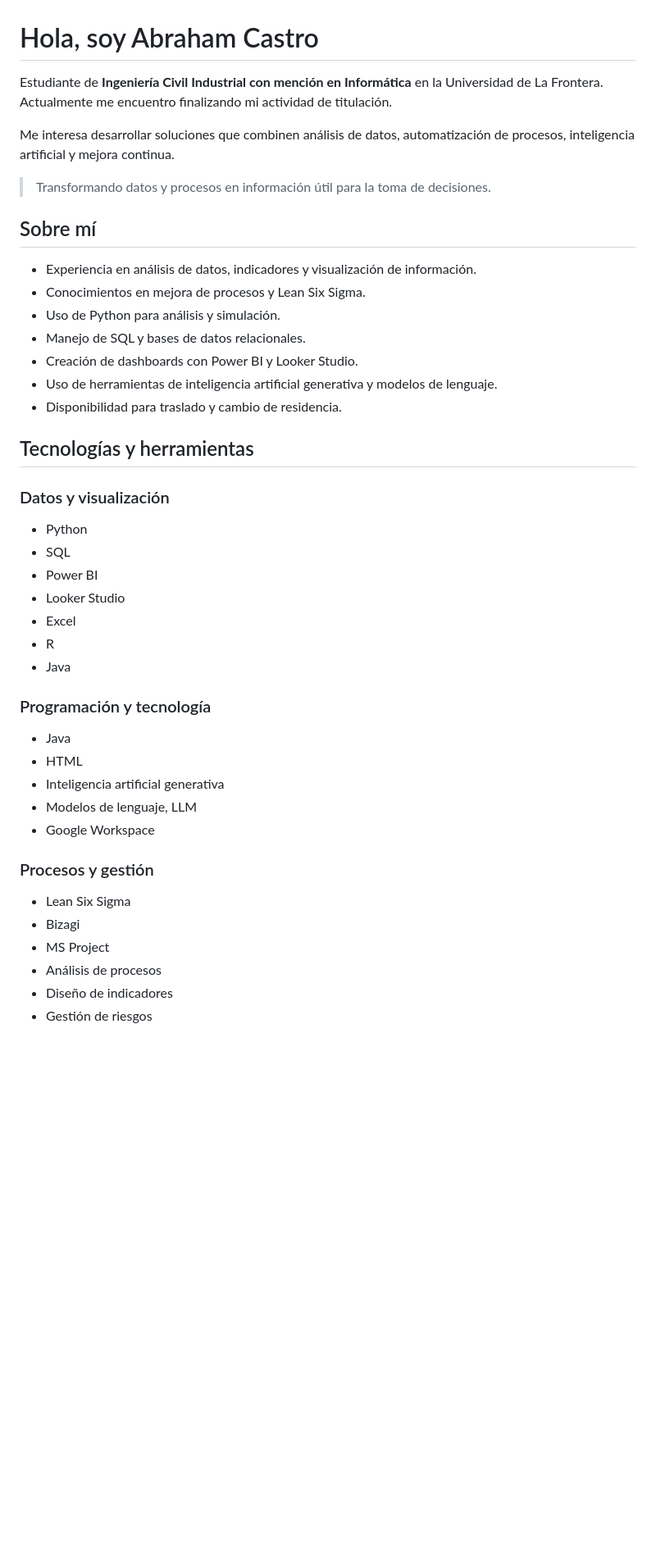
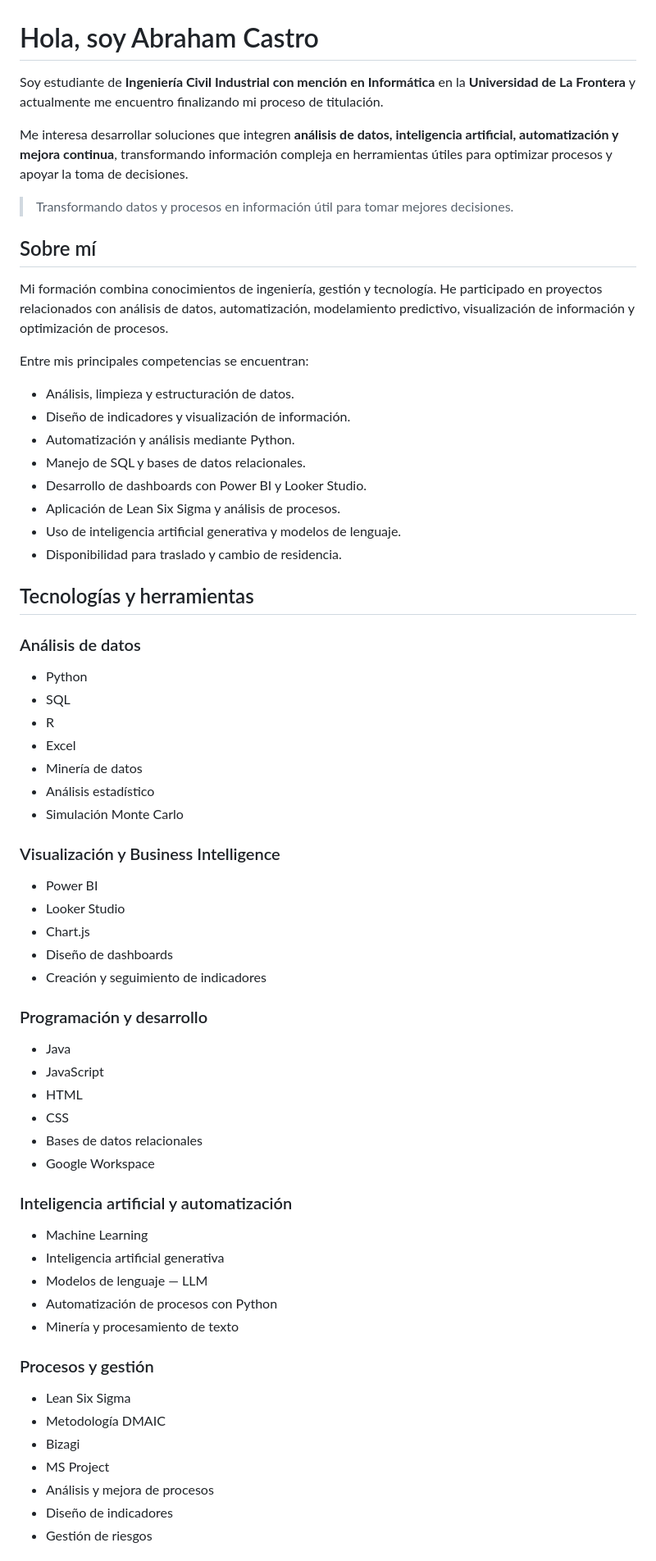
Before and after one commit to Abraham123w/Abraham123w, a Markdown page: README.md, the part around one of its changes. Shown at 82% size. GitHub-like rendering; blank space fills up the shorter version.

```diff
--- a/README.md
+++ b/README.md
@@ -1,48 +1,70 @@
 # Hola, soy Abraham Castro
 
-Estudiante de **Ingeniería Civil Industrial con mención en Informática** en la Universidad de La Frontera. Actualmente me encuentro finalizando mi actividad de titulación.
+Soy estudiante de **Ingeniería Civil Industrial con mención en Informática** en la **Universidad de La Frontera** y actualmente me encuentro finalizando mi proceso de titulación.
 
-Me interesa desarrollar soluciones que combinen análisis de datos, automatización de procesos, inteligencia artificial y mejora continua.
+Me interesa desarrollar soluciones que integren **análisis de datos, inteligencia artificial, automatización y mejora continua**, transformando información compleja en herramientas útiles para optimizar procesos y apoyar la toma de decisiones.
 
-> Transformando datos y procesos en información útil para la toma de decisiones.
+> Transformando datos y procesos en información útil para tomar mejores decisiones.
 
 ## Sobre mí
 
-- Experiencia en análisis de datos, indicadores y visualización de información.
-- Conocimientos en mejora de procesos y Lean Six Sigma.
-- Uso de Python para análisis y simulación.
+Mi formación combina conocimientos de ingeniería, gestión y tecnología. He participado en proyectos relacionados con análisis de datos, automatización, modelamiento predictivo, visualización de información y optimización de procesos.
+
+Entre mis principales competencias se encuentran:
+
+- Análisis, limpieza y estructuración de datos.
+- Diseño de indicadores y visualización de información.
+- Automatización y análisis mediante Python.
 - Manejo de SQL y bases de datos relacionales.
-- Creación de dashboards con Power BI y Looker Studio.
-- Uso de herramientas de inteligencia artificial generativa y modelos de lenguaje.
+- Desarrollo de dashboards con Power BI y Looker Studio.
+- Aplicación de Lean Six Sigma y análisis de procesos.
+- Uso de inteligencia artificial generativa y modelos de lenguaje.
 - Disponibilidad para traslado y cambio de residencia.
 
 ## Tecnologías y herramientas
 
-### Datos y visualización
+### Análisis de datos
 
 - Python
 - SQL
+- R
+- Excel
+- Minería de datos
+- Análisis estadístico
+- Simulación Monte Carlo
+
+### Visualización y Business Intelligence
+
 - Power BI
 - Looker Studio
-- Excel
-- R
-- Java
+- Chart.js
+- Diseño de dashboards
+- Creación y seguimiento de indicadores
 
-
-### Programación y tecnología
+### Programación y desarrollo
 
 - Java
+- JavaScript
 - HTML
+- CSS
+- Bases de datos relacionales
+- Google Workspace
+
+### Inteligencia artificial y automatización
+
+- Machine Learning
 - Inteligencia artificial generativa
-- Modelos de lenguaje, LLM
-- Google Workspace
+- Modelos de lenguaje — LLM
+- Automatización de procesos con Python
+- Minería y procesamiento de texto
 
 ### Procesos y gestión
 
 - Lean Six Sigma
+- Metodología DMAIC
 - Bizagi
 - MS Project
-- Análisis de procesos
+- Análisis y mejora de procesos
 - Diseño de indicadores
 - Gestión de riesgos
 
```
Also changed, not shown: other parts of README.md (+34 -24 lines).
